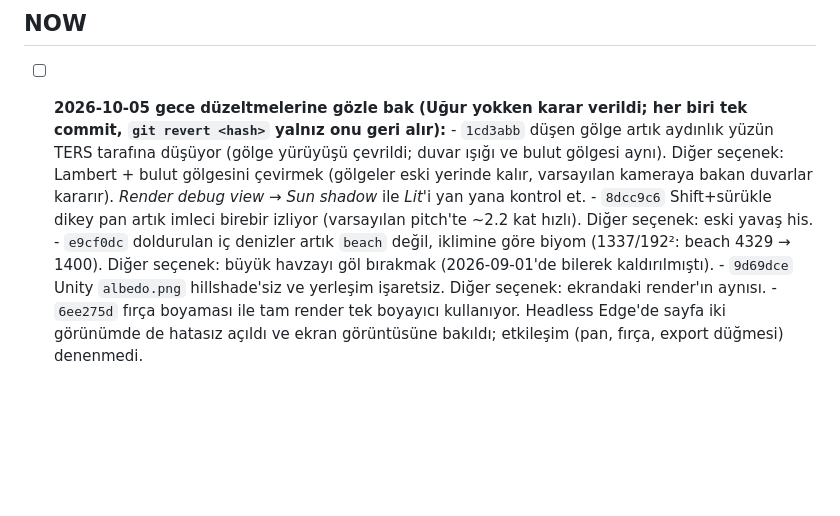
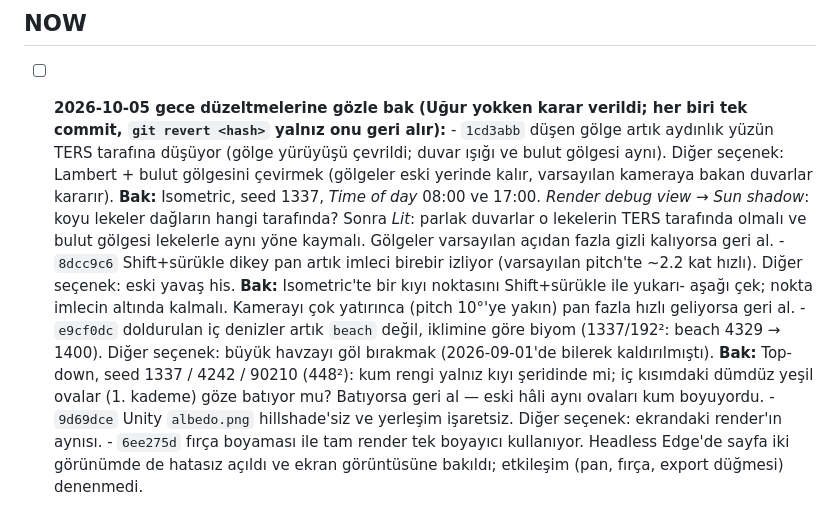
Before and after one commit to Bilaxten/Cartula, a Markdown page: TODO.md, the part around the change. Rendered like a GitHub page; blank space fills up the shorter version.

Commit message:
TODO: browser steps to accept or revert the three look/feel changes
For afeb6d5 (shadow direction), 702275c (pan speed) and ec87c0d (inland
sea biome): what to open, what to look for, and when to revert.

```diff
--- a/TODO.md
+++ b/TODO.md
@@ -14,13 +14,23 @@ Tasarım/mimari gerekçe buraya değil `README.md`'ye yazılır.
       - `1cd3abb` düşen gölge artık aydınlık yüzün TERS tarafına düşüyor
         (gölge yürüyüşü çevrildi; duvar ışığı ve bulut gölgesi aynı). Diğer
         seçenek: Lambert + bulut gölgesini çevirmek (gölgeler eski yerinde
-        kalır, varsayılan kameraya bakan duvarlar kararır). *Render debug
-        view → Sun shadow* ile *Lit*'i yan yana kontrol et.
+        kalır, varsayılan kameraya bakan duvarlar kararır).
+        **Bak:** Isometric, seed 1337, *Time of day* 08:00 ve 17:00. *Render
+        debug view → Sun shadow*: koyu lekeler dağların hangi tarafında?
+        Sonra *Lit*: parlak duvarlar o lekelerin TERS tarafında olmalı ve
+        bulut gölgesi lekelerle aynı yöne kaymalı. Gölgeler varsayılan açıdan
+        fazla gizli kalıyorsa geri al.
       - `8dcc9c6` Shift+sürükle dikey pan artık imleci birebir izliyor
         (varsayılan pitch'te ~2.2 kat hızlı). Diğer seçenek: eski yavaş his.
+        **Bak:** Isometric'te bir kıyı noktasını Shift+sürükle ile yukarı-
+        aşağı çek; nokta imlecin altında kalmalı. Kamerayı çok yatırınca
+        (pitch 10°'ye yakın) pan fazla hızlı geliyorsa geri al.
       - `e9cf0dc` doldurulan iç denizler artık `beach` değil, iklimine göre
         biyom (1337/192²: beach 4329 → 1400). Diğer seçenek: büyük havzayı
         göl bırakmak (2026-09-01'de bilerek kaldırılmıştı).
+        **Bak:** Top-down, seed 1337 / 4242 / 90210 (448²): kum rengi yalnız
+        kıyı şeridinde mi; iç kısımdaki dümdüz yeşil ovalar (1. kademe) göze
+        batıyor mu? Batıyorsa geri al — eski hâli aynı ovaları kum boyuyordu.
       - `9d69dce` Unity `albedo.png` hillshade'siz ve yerleşim işaretsiz.
         Diğer seçenek: ekrandaki render'ın aynısı.
       - `6ee275d` fırça boyaması ile tam render tek boyayıcı kullanıyor.
```
